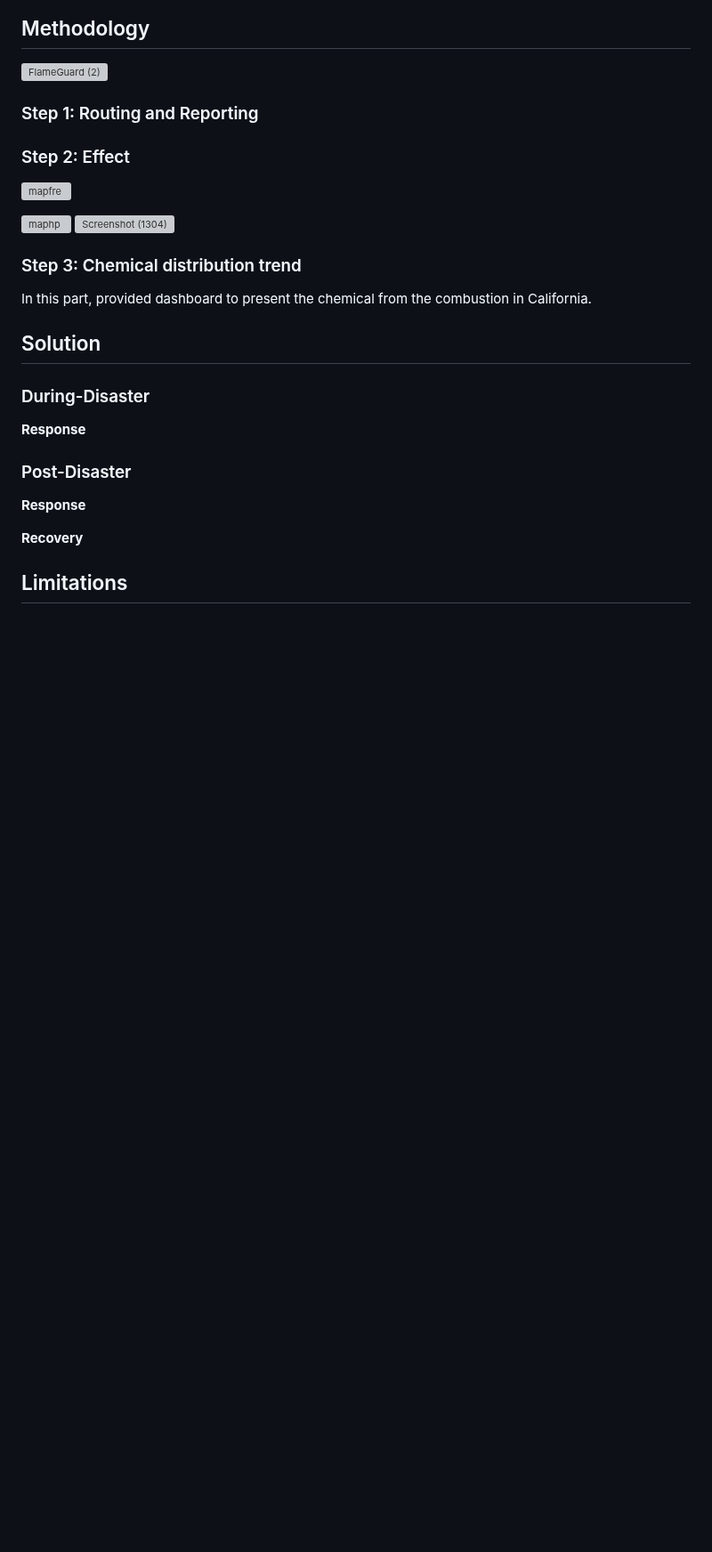
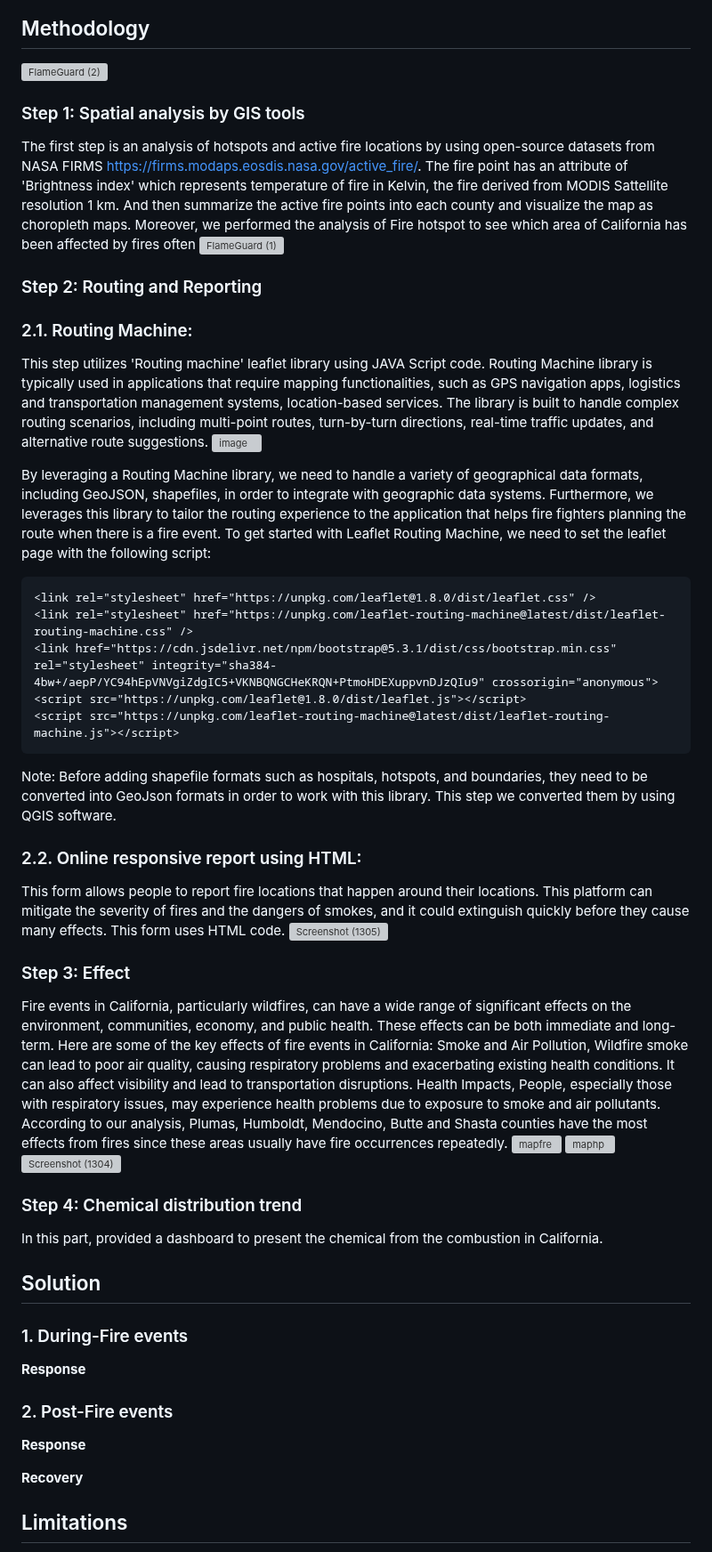
Before and after one commit to YanikaD/FlameGuardDispatch, a Markdown page: README.md, the part around one of its changes. Shown at 89% size. Rendered like a GitHub page; blank space fills up the shorter version; grey boxes are pictures that could not be loaded.

````diff
--- a/README.md
+++ b/README.md
@@ -42,31 +45,52 @@ The summary of the type of fires in the region can be seen below:
 ## Methodology
 ![FlameGuard (2)](https://github.com/YanikaD/FlameGuardDispatch/assets/72496335/1e2cb0c3-41c3-4897-a9d7-1aebc676fb12)
 
-### Step 1: Routing and Reporting
+### Step 1: Spatial analysis by GIS tools
+The first step is an analysis of hotspots and active fire locations by using open-source datasets from NASA FIRMS https://firms.modaps.eosdis.nasa.gov/active_fire/. The fire point has an attribute of 'Brightness index' which represents temperature of fire in Kelvin, the fire derived from MODIS Sattellite resolution 1 km. And then summarize the active fire points into each county and visualize the map as choropleth maps. Moreover, we performed the analysis of Fire hotspot to see which area of California has been affected by fires often
+![FlameGuard (1)](https://github.com/YanikaD/FlameGuardDispatch/assets/119694198/ebce3228-8199-4c6f-9c4d-52b10922ffe5)
 
+### Step 2: Routing and Reporting
+### 2.1. Routing Machine:
+This step utilizes 'Routing machine' leaflet library using JAVA Script code. Routing Machine library is typically used in applications that require mapping functionalities, such as GPS navigation apps, logistics and transportation management systems, location-based services. The library is built to handle complex routing scenarios, including multi-point routes, turn-by-turn directions, real-time traffic updates, and alternative route suggestions.
+![image](https://github.com/YanikaD/FlameGuardDispatch/assets/119694198/88b62dfd-4477-44d0-9409-115dd14251f9)
 
+By leveraging a Routing Machine library, we need to handle a variety of geographical data formats, including GeoJSON, shapefiles, in order to integrate with geographic data systems.
+Furthermore, we leverages this library to tailor the routing experience to the application that helps fire fighters planning the route when there is a fire event.
+To get started with Leaflet Routing Machine, we need to set the leaflet page with the following script:
+```
+<link rel="stylesheet" href="https://unpkg.com/leaflet@1.8.0/dist/leaflet.css" />
+<link rel="stylesheet" href="https://unpkg.com/leaflet-routing-machine@latest/dist/leaflet-routing-machine.css" />
+<link href="https://cdn.jsdelivr.net/npm/bootstrap@5.3.1/dist/css/bootstrap.min.css" rel="stylesheet" integrity="sha384-4bw+/aepP/YC94hEpVNVgiZdgIC5+VKNBQNGCHeKRQN+PtmoHDEXuppvnDJzQIu9" crossorigin="anonymous">
+<script src="https://unpkg.com/leaflet@1.8.0/dist/leaflet.js"></script>
+<script src="https://unpkg.com/leaflet-routing-machine@latest/dist/leaflet-routing-machine.js"></script>
+```
+Note: Before adding shapefile formats such as hospitals, hotspots, and boundaries, they need to be converted into GeoJson formats in order to work with this library. This step we converted them by using QGIS software.
 
-### Step 2: Effect
+### 2.2. Online responsive report using HTML:
+This form allows people to report fire locations that happen around their locations. This platform can mitigate the severity of fires and the dangers of smokes, and it could extinguish quickly before they cause many effects. This form uses HTML code.
+![Screenshot (1305)](https://github.com/YanikaD/FlameGuardDispatch/assets/119694198/59b46bc5-bc7d-4510-b7c4-cc07f9dfdb96)
+
+### Step 3: Effect
+Fire events in California, particularly wildfires, can have a wide range of significant effects on the environment, communities, economy, and public health. These effects can be both immediate and long-term. Here are some of the key effects of fire events in California:
+Smoke and Air Pollution, Wildfire smoke can lead to poor air quality, causing respiratory problems and exacerbating existing health conditions. It can also affect visibility and lead to transportation disruptions.
+Health Impacts, People, especially those with respiratory issues, may experience health problems due to exposure to smoke and air pollutants.
+According to our analysis, Plumas, Humboldt, Mendocino, Butte and Shasta counties have the most effects from fires since these areas usually have fire occurrences repeatedly.
 ![mapfre](https://github.com/YanikaD/FlameGuardDispatch/assets/119694198/f10a6f5d-4f8c-410c-8e54-18cfeca03551)
-
 ![maphp](https://github.com/YanikaD/FlameGuardDispatch/assets/119694198/ec126174-e9c5-4502-96eb-76ccf7a46649)
 ![Screenshot (1304)](https://github.com/YanikaD/FlameGuardDispatch/assets/119694198/b433a153-90de-4d3a-85b2-8ef16efe8f09)
 
-
-
-### Step 3: Chemical distribution trend
-In this part, provided dashboard to present the chemical from the combustion in California.
-
+### Step 4: Chemical distribution trend
+In this part, provided a dashboard to present the chemical from the combustion in California.
 
 ## Solution
 
-### During-Disaster
+### 1. During-Fire events
 
 <b>Response</b>
 
 
 
-### Post-Disaster
+### 2. Post-Fire events
 
 <b>Response</b>
 
````
Also changed, not shown: other parts of README.md (+12 -2 lines).
